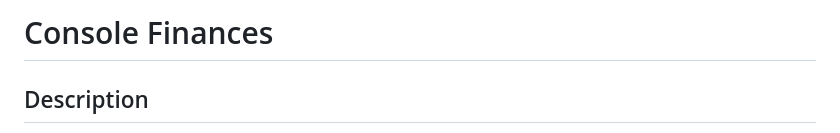
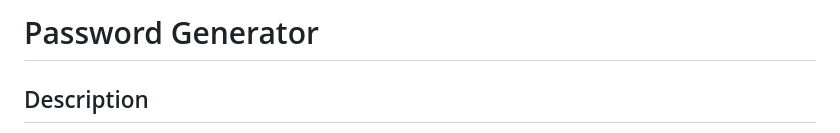
Before and after one commit to khyleflores/password-generator, a Markdown page: README.md, the part around the change. GitHub-like rendering.

Commit message:
Edited title of ReadMe file

```diff
--- a/README.md
+++ b/README.md
@@ -1,4 +1,4 @@
-# Console Finances
+# Password Generator
 
 ## Description
 
```
